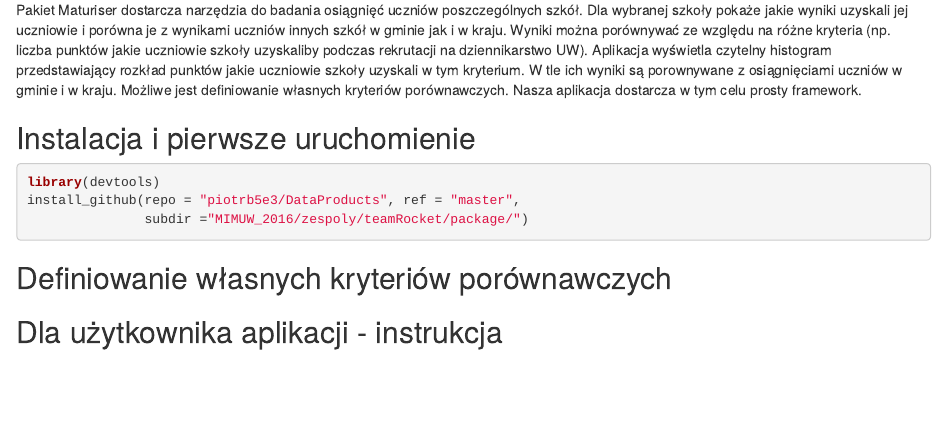
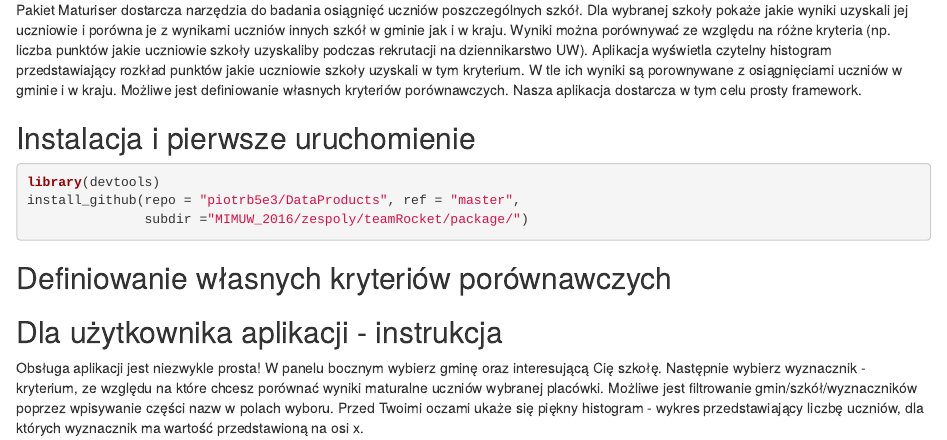
Before and after one commit to pbiecek/DataProducts, an R Markdown document (MIMUW_2016/zespoly/teamRocket/package/instrukcja.Rmd): the page in a window 1100 px wide, from 280 px down. Rendered offline with R 4.5, knitr and Pandoc, with nearby package versions.

Commit message:
Instrukja obslugi aplikacji

```diff
--- a/MIMUW_2016/zespoly/teamRocket/package/instrukcja.Rmd
+++ b/MIMUW_2016/zespoly/teamRocket/package/instrukcja.Rmd
@@ -27,3 +27,5 @@
 ## Definiowanie własnych kryteriów porównawczych
 
 ## Dla użytkownika aplikacji - instrukcja
+
+Obsługa aplikacji jest niezwykle prosta! W panelu bocznym wybierz gminę oraz interesującą Cię szkołę. Następnie wybierz wyznacznik - kryterium, ze względu na które chcesz porównać wyniki maturalne uczniów wybranej placówki. Możliwe jest filtrowanie gmin/szkół/wyznaczników poprzez wpisywanie części nazw w polach wyboru. Przed Twoimi oczami ukaże się piękny histogram - wykres przedstawiający liczbę uczniów, dla których wyznacznik ma wartość przedstawioną na osi x.
```
